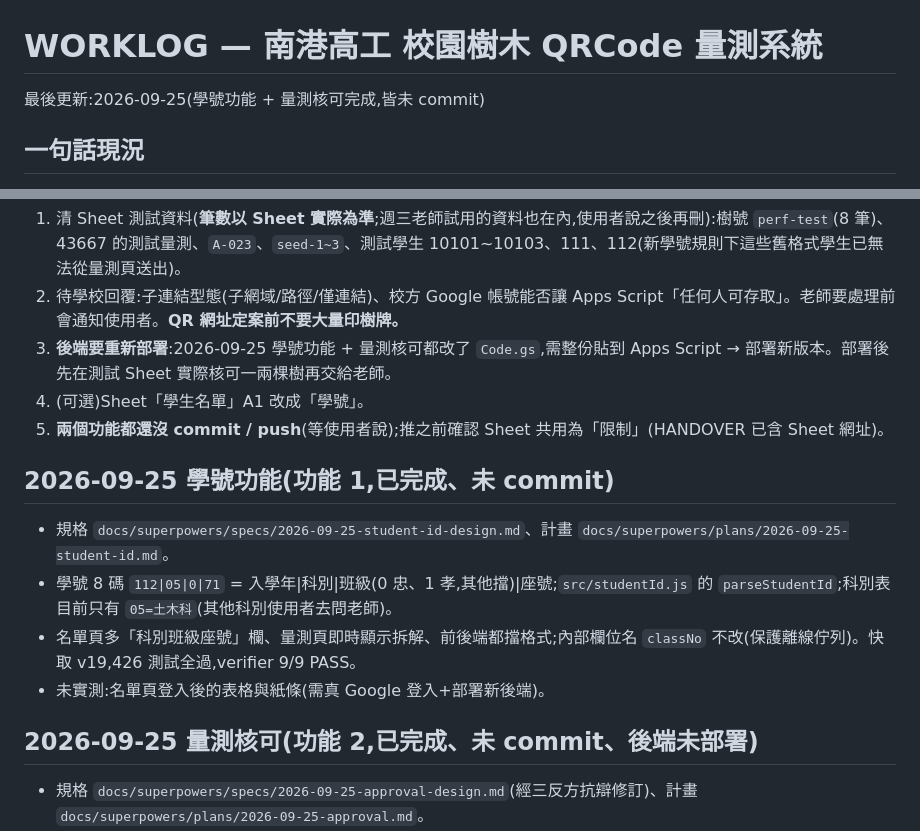
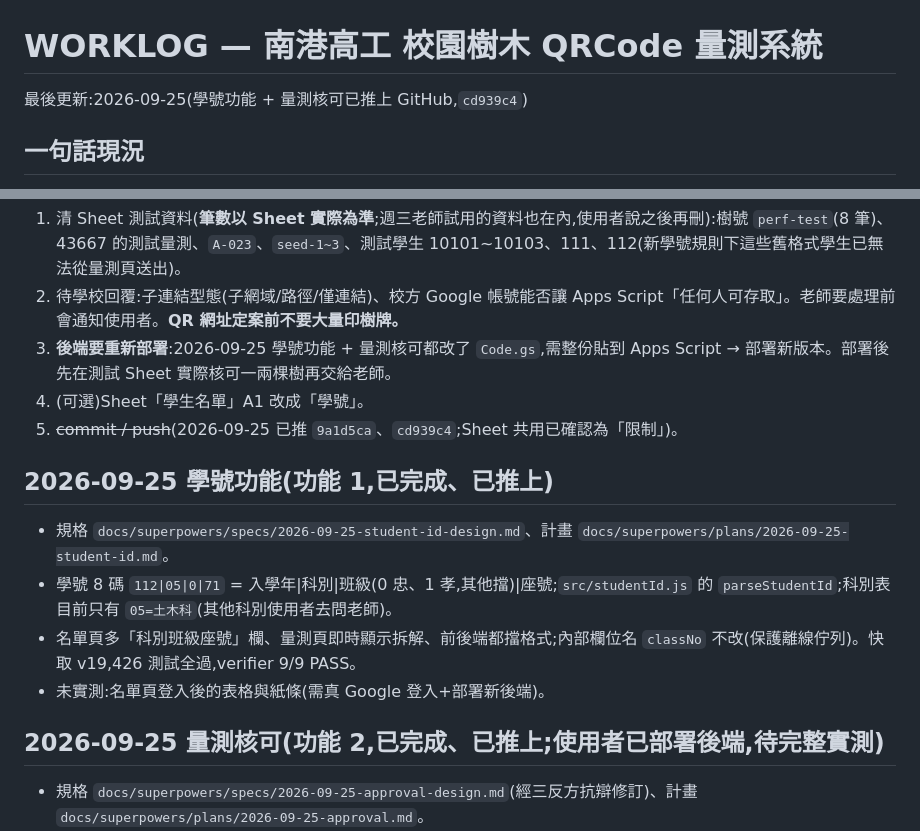
Before and after one commit to Jcsk7049/nkhs-tree-map, a Markdown page: docs/WORKLOG.md, 2 parts joined by grey strips. Drawn GitHub-style.

Commit message:
docs: WORKLOG 標記學號與核可功能已推上
為什麼:讓下個 session 知道這兩個功能已上線、下一步是照測試資料實測。

Co-Authored-By: Claude Opus 5.5 <noreply@anthropic.com>

```diff
--- a/docs/WORKLOG.md
+++ b/docs/WORKLOG.md
@@ -1,6 +1,6 @@
 # WORKLOG — 南港高工 校園樹木 QRCode 量測系統
 
-最後更新:2026-09-25(學號功能 + 量測核可完成,皆未 commit)
+最後更新:2026-09-25(學號功能 + 量測核可已推上 GitHub,`cd939c4`)
 
 ## 一句話現況
 掃樹上 QR → 學生用「班級座號 + 個人通行碼」填量測 → 寫入 Google Sheet → 地圖依樹高著色、單棵有歷年趨勢圖。老師端(Google 登入 + 教師名單)管理學生名單、地圖、QR 標籤。**程式與前端已上線(快取 v18),419 個測試全過、GitHub Actions 綠燈;交接文件包已完成,進入「交給指導老師」階段。**
@@ -55,15 +55,15 @@
 2. 待學校回覆:子連結型態(子網域/路徑/僅連結)、校方 Google 帳號能否讓 Apps Script「任何人可存取」。老師要處理前會通知使用者。**QR 網址定案前不要大量印樹牌。**
 3. **後端要重新部署**:2026-09-25 學號功能 + 量測核可都改了 `Code.gs`,需整份貼到 Apps Script → 部署新版本。部署後先在測試 Sheet 實際核可一兩棵樹再交給老師。
 4. (可選)Sheet「學生名單」A1 改成「學號」。
-5. **兩個功能都還沒 commit / push**(等使用者說);推之前確認 Sheet 共用為「限制」(HANDOVER 已含 Sheet 網址)。
+5. ~~commit / push~~(2026-09-25 已推 `9a1d5ca`、`cd939c4`;Sheet 共用已確認為「限制」)。
 
-## 2026-09-25 學號功能(功能 1,已完成、未 commit)
+## 2026-09-25 學號功能(功能 1,已完成、已推上)
 - 規格 `docs/superpowers/specs/2026-09-25-student-id-design.md`、計畫 `docs/superpowers/plans/2026-09-25-student-id.md`。
 - 學號 8 碼 `112|05|0|71` = 入學年|科別|班級(0 忠、1 孝,其他擋)|座號;`src/studentId.js` 的 `parseStudentId`;科別表目前只有 `05=土木科`(其他科別使用者去問老師)。
 - 名單頁多「科別班級座號」欄、量測頁即時顯示拆解、前後端都擋格式;內部欄位名 `classNo` 不改(保護離線佇列)。快取 v19,426 測試全過,verifier 9/9 PASS。
 - 未實測:名單頁登入後的表格與紙條(需真 Google 登入+部署新後端)。
 
-## 2026-09-25 量測核可(功能 2,已完成、未 commit、後端未部署)
+## 2026-09-25 量測核可(功能 2,已完成、已推上;使用者已部署後端,待完整實測)
 - 規格 `docs/superpowers/specs/2026-09-25-approval-design.md`(經三反方抗辯修訂)、計畫 `docs/superpowers/plans/2026-09-25-approval.md`。
 - 流程:量測先「待核可」→ 老師端「核可」分頁(`approve.html`,也在 `teacher.html` 有卡片)看樹高/樹圍兩張圓餅(組距可選 0.1/0.5/1 m、1/5/10 cm)→ 預設最多人的組(同票提醒)可改選 → 核可登記該組平均;可撤銷最近一次。
 - 資料:「量測紀錄」第 11 欄「核可編號」;新分頁「核可紀錄」(那一列寫入才算核可生效;撤銷只改狀態)。待核可 = 第 11 欄空白或對不到有效核可。同學號同批只算最新一筆。
```
